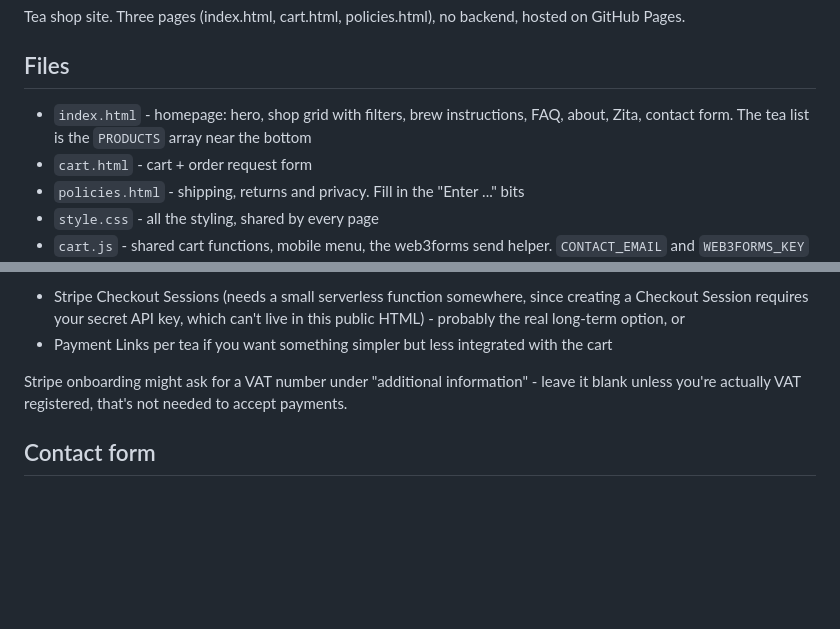
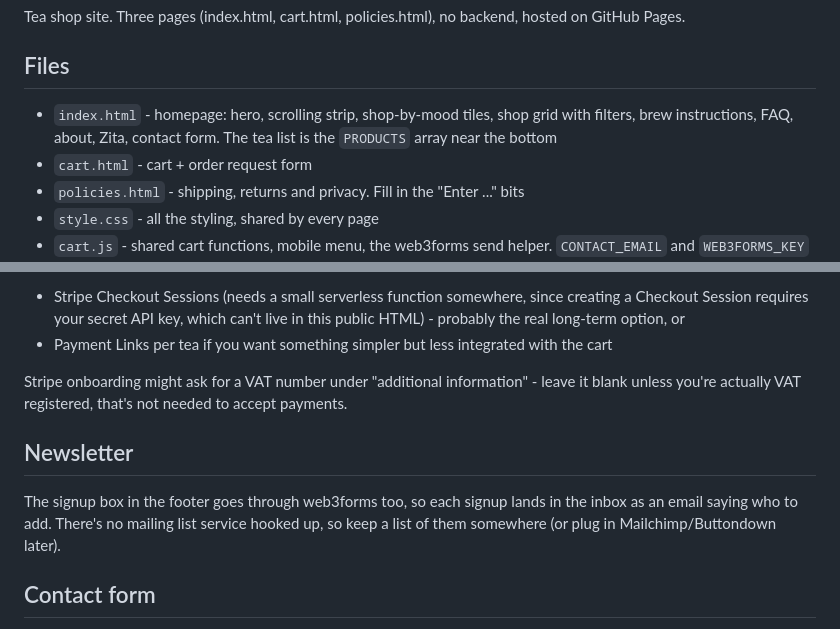
Before and after one commit to ethansinclair1/Tea-Web-Prod, a Markdown page: README.md, 2 parts joined by grey strips. GitHub-like rendering; blank space fills up the shorter version.

Commit message:
README: newsletter notes

```diff
--- a/README.md
+++ b/README.md
@@ -4,7 +4,7 @@ Tea shop site. Three pages (index.html, cart.html, policies.html), no backend, h
 
 ## Files
 
-- `index.html` - homepage: hero, shop grid with filters, brew instructions, FAQ, about, Zita, contact form. The tea list is the `PRODUCTS` array near the bottom
+- `index.html` - homepage: hero, scrolling strip, shop-by-mood tiles, shop grid with filters, brew instructions, FAQ, about, Zita, contact form. The tea list is the `PRODUCTS` array near the bottom
 - `cart.html` - cart + order request form
 - `policies.html` - shipping, returns and privacy. Fill in the "Enter ..." bits
 - `style.css` - all the styling, shared by every page
@@ -23,6 +23,10 @@ To eventually take real card payments off the cart, you'd want either:
 - Payment Links per tea if you want something simpler but less integrated with the cart
 
 Stripe onboarding might ask for a VAT number under "additional information" - leave it blank unless you're actually VAT registered, that's not needed to accept payments.
+
+## Newsletter
+
+The signup box in the footer goes through web3forms too, so each signup lands in the inbox as an email saying who to add. There's no mailing list service hooked up, so keep a list of them somewhere (or plug in Mailchimp/Buttondown later).
 
 ## Contact form
 
```
